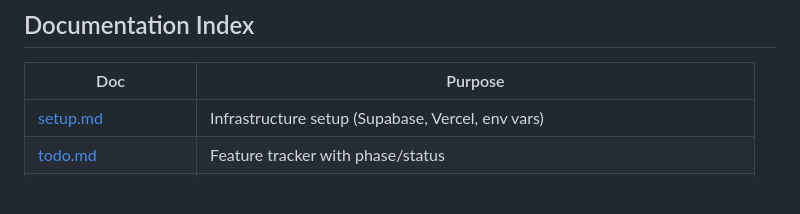
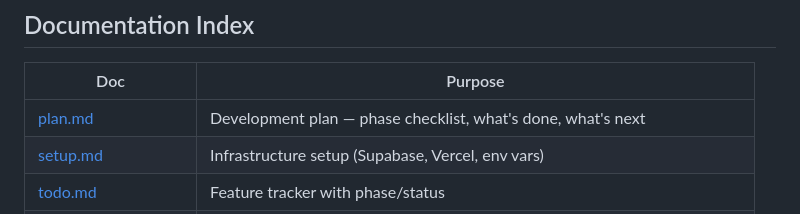
Before and after one commit to tarkahire/game-portal, a Markdown page: games/dads-army/CLAUDE.md, the part around the change. GitHub-like rendering; blank space fills up the shorter version.

Commit message:
Add development plan with phase checklist and current status
docs/plan.md: Shorthand plan referencing the full design doc and
CLAUDE.md. Tracks Phase 1-4 with checkbox status, next-up items
clearly ordered: tile interaction → city management → military →
combat → supply/roads. Added to CLAUDE.md index.

Co-Authored-By: Claude Opus 4.6 (1M context) <noreply@anthropic.com>

```diff
--- a/games/dads-army/CLAUDE.md
+++ b/games/dads-army/CLAUDE.md
@@ -33,6 +33,7 @@ games/dads-army/
 
 | Doc | Purpose |
 |-----|---------|
+| [plan.md](docs/plan.md) | Development plan — phase checklist, what's done, what's next |
 | [setup.md](docs/setup.md) | Infrastructure setup (Supabase, Vercel, env vars) |
 | [todo.md](docs/todo.md) | Feature tracker with phase/status |
 | [bug.md](docs/bug.md) | Bug reports and fixes |
```
Also changed, not shown: 1 other file.
